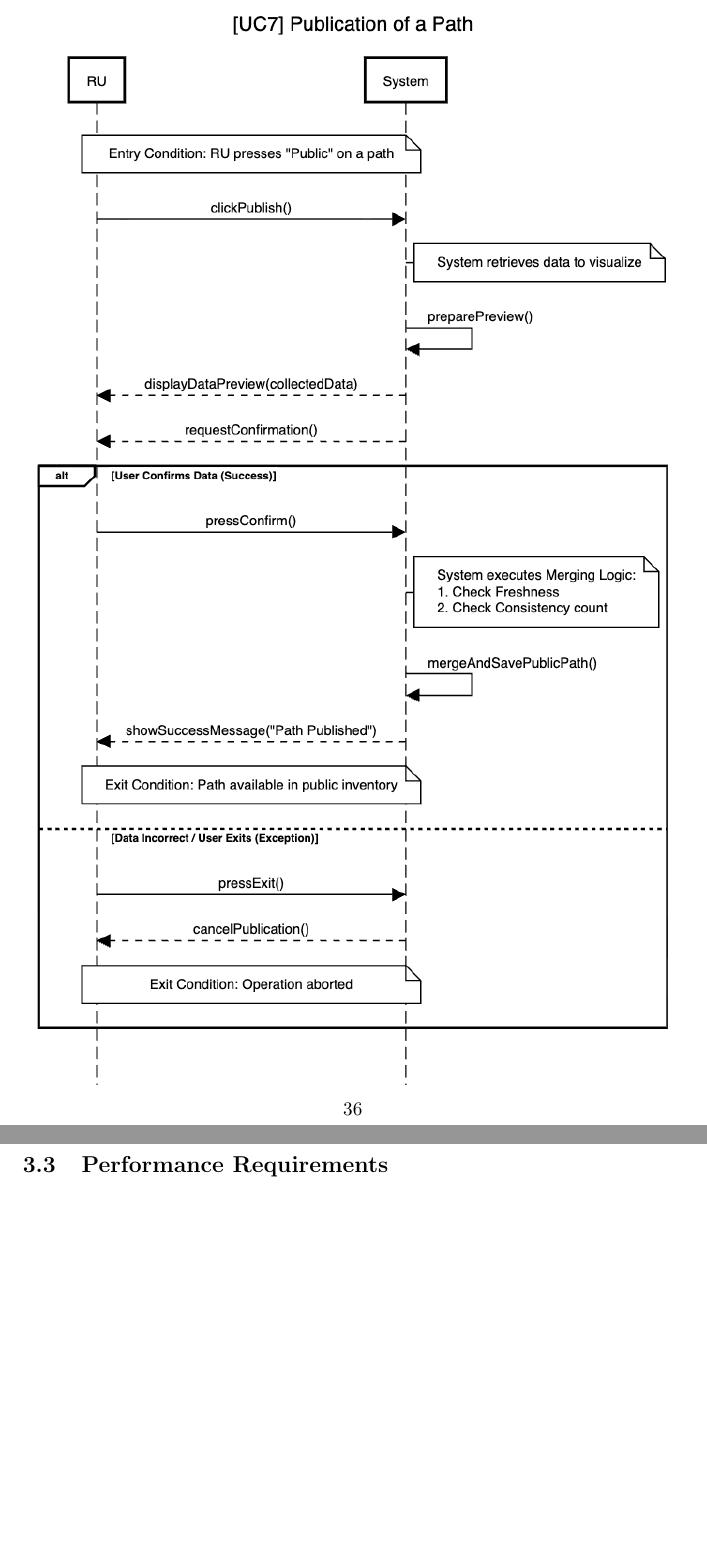
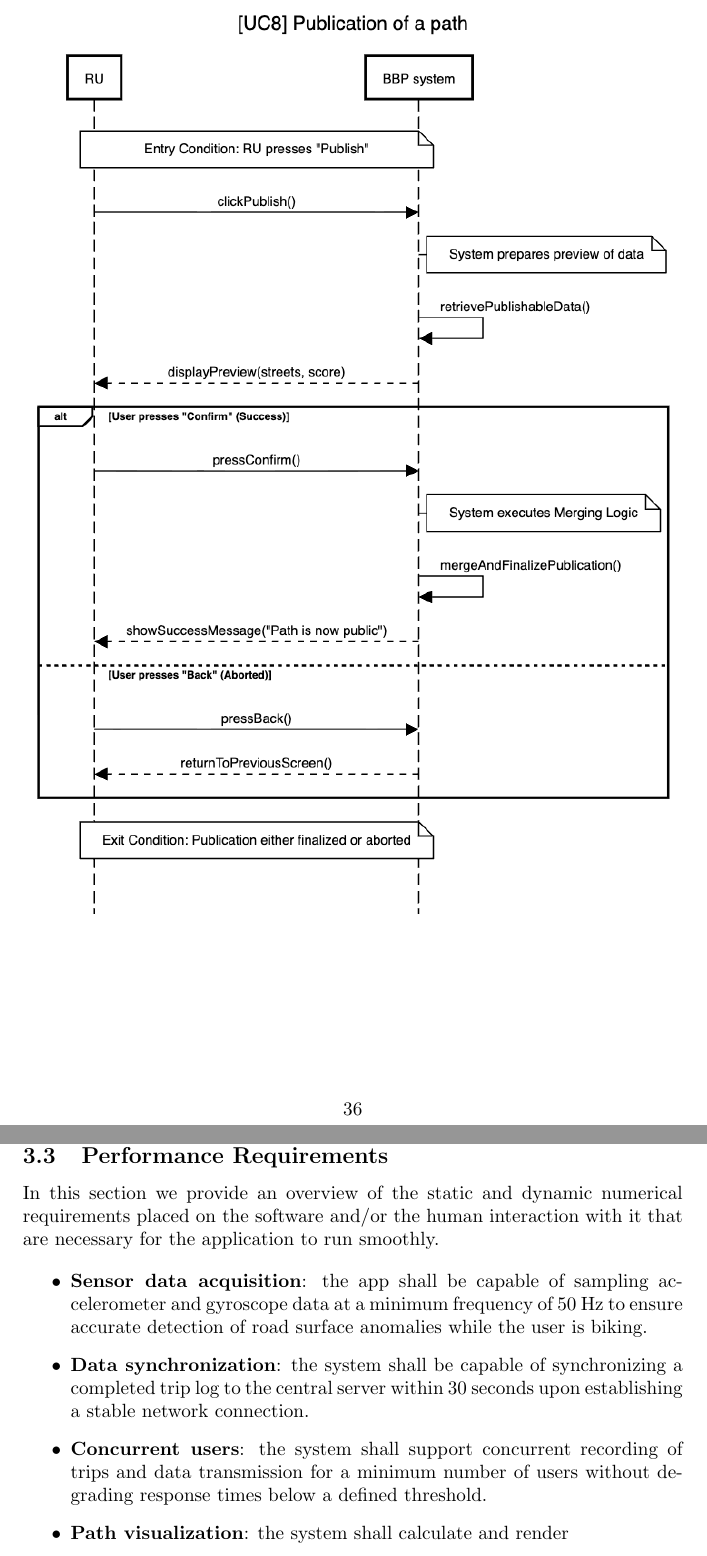
Before and after one commit to ilevinci/RubinoUvinsiVinciguerra, a LaTeX document (main.tex): two parts of the columns of pages 36 and 42 of 51 before the commit and two parts of the columns of pages 36 and 41 of 51 after it, joined at a grey line, cut so that both start at the same text, the shorter picture padded with empty space. Compiled offline with pdfLaTeX.

Commit message:
Updates from Overleaf

```diff
--- a/main.tex
+++ b/main.tex
@@ -675,6 +675,11 @@ This section specifies the communication protocols and standards required for da
     \includegraphics[width=1\linewidth]{images/UC7sequencediagram.png}
 \end{figure}
 
+\begin{figure}[H]
+    \centering
+    \includegraphics[width=1\linewidth]{images/UC8sequencediagram.png}
+\end{figure}
+
 \newpage
 \subsubsection{Requirement Mapping}
 
@@ -798,6 +803,14 @@ This section specifies the communication protocols and standards required for da
 \end{xltabular}
 
 \subsection{Performance Requirements}
+In this section we provide an overview of the static and dynamic numerical requirements placed on the software and/or the human interaction with it that are necessary for the application to run smoothly.
+
+\begin{itemize}
+    \item \textbf{Sensor data acquisition}: the app shall be capable of sampling accelerometer and gyroscope data at a minimum frequency of 50 Hz to ensure accurate detection of road surface anomalies while the user is biking.
+    \item \textbf{Data synchronization}: the system shall be capable of synchronizing a completed trip log to the central server within 30 seconds upon establishing a stable network connection.
+    \item \textbf{Concurrent users}: the system shall support concurrent recording of trips and data transmission for a minimum number of users without degrading response times below a defined threshold.
+    \item \textbf{Path visualization}: the system shall calculate and render
+\end{itemize}
 
 \subsection{Design Constraints}
 \subsubsection{Standards Compliance}
```
Also changed, not shown: images/UC1sequencediagram.png, images/UC2sequencediagram.png, images/UC3sequencediagram.png, images/UC4sequencediagram.png, images/UC5sequencediagram.png, images/UC6sequencediagram.png, images/UC7sequencediagram.png, images/UC8sequencediagram.png (added).
